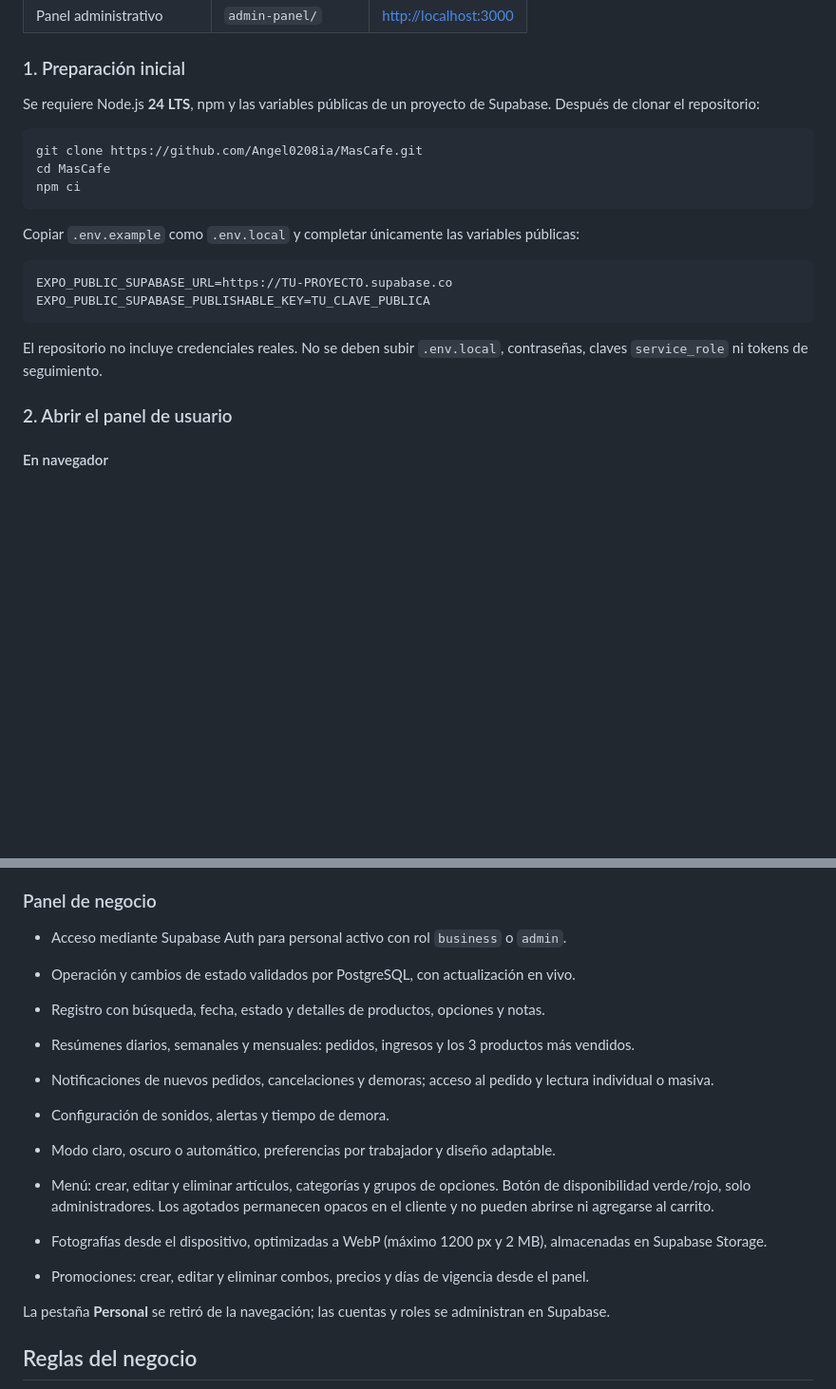
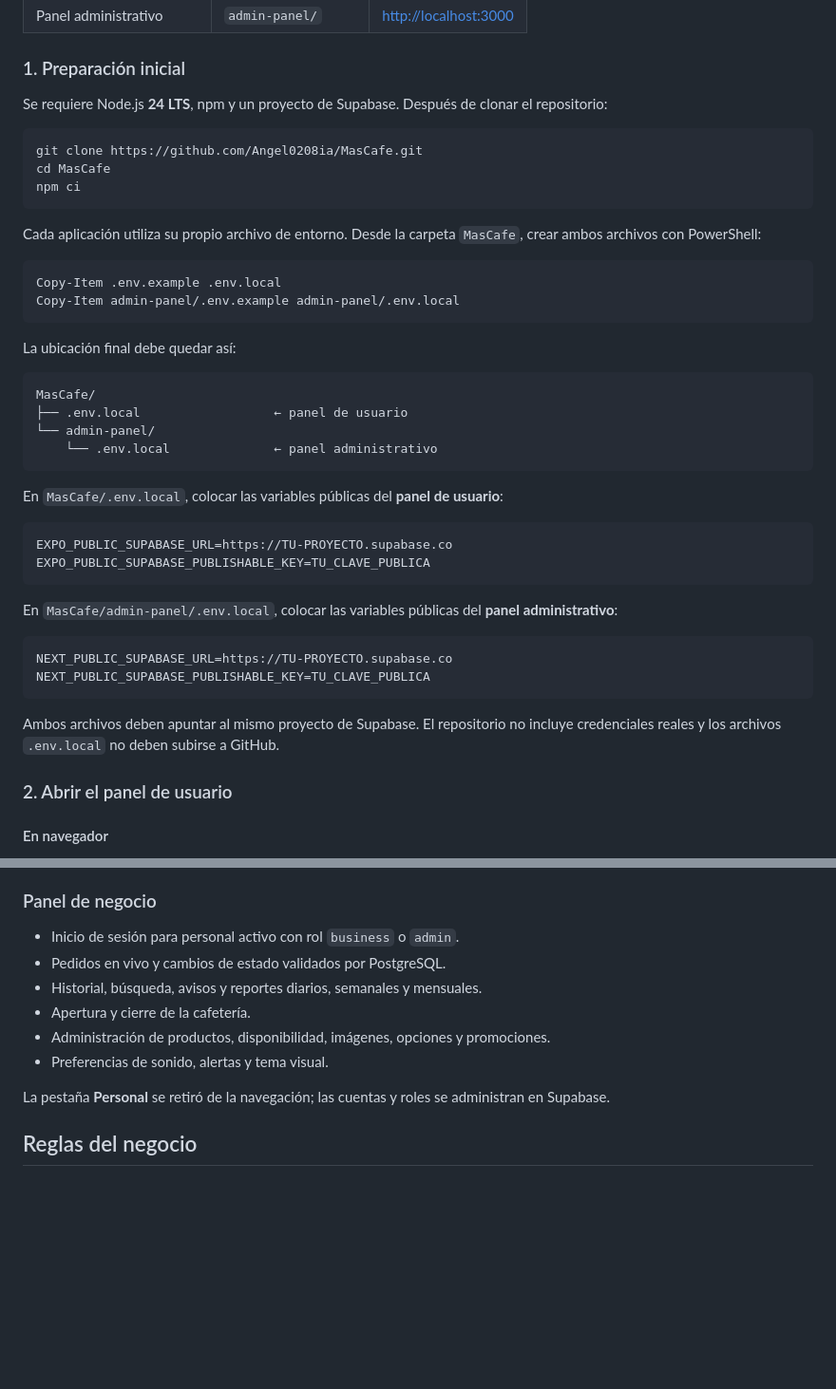
Before and after one commit to Angel0208ia/MasCafe, a Markdown page: README.md, 2 parts joined by grey strips. Shown at 95% size. GitHub-like rendering; blank space fills up the shorter version.

````diff
--- a/README.md
+++ b/README.md
@@ -15,7 +15,7 @@ El proyecto contiene dos aplicaciones independientes que comparten la misma base
 
 ### 1. Preparación inicial
 
-Se requiere Node.js **24 LTS**, npm y las variables públicas de un proyecto de Supabase. Después de clonar el repositorio:
+Se requiere Node.js **24 LTS**, npm y un proyecto de Supabase. Después de clonar el repositorio:
 
 ```bash
 git clone https://github.com/Angel0208ia/MasCafe.git
@@ -23,14 +23,37 @@ cd MasCafe
 npm ci
 ```
 
-Copiar `.env.example` como `.env.local` y completar únicamente las variables públicas:
+Cada aplicación utiliza su propio archivo de entorno. Desde la carpeta `MasCafe`, crear ambos archivos con PowerShell:
+
+```powershell
+Copy-Item .env.example .env.local
+Copy-Item admin-panel/.env.example admin-panel/.env.local
+```
+
+La ubicación final debe quedar así:
+
+```text
+MasCafe/
+├── .env.local                  ← panel de usuario
+└── admin-panel/
+    └── .env.local              ← panel administrativo
+```
+
+En `MasCafe/.env.local`, colocar las variables públicas del **panel de usuario**:
 
 ```dotenv
 EXPO_PUBLIC_SUPABASE_URL=https://TU-PROYECTO.supabase.co
 EXPO_PUBLIC_SUPABASE_PUBLISHABLE_KEY=TU_CLAVE_PUBLICA
 ```
 
-El repositorio no incluye credenciales reales. No se deben subir `.env.local`, contraseñas, claves `service_role` ni tokens de seguimiento.
+En `MasCafe/admin-panel/.env.local`, colocar las variables públicas del **panel administrativo**:
+
+```dotenv
+NEXT_PUBLIC_SUPABASE_URL=https://TU-PROYECTO.supabase.co
+NEXT_PUBLIC_SUPABASE_PUBLISHABLE_KEY=TU_CLAVE_PUBLICA
+```
+
+Ambos archivos deben apuntar al mismo proyecto de Supabase. El repositorio no incluye credenciales reales y los archivos `.env.local` no deben subirse a GitHub.
 
 ### 2. Abrir el panel de usuario
 
@@ -131,17 +145,12 @@ Con ambas aplicaciones abiertas se puede generar un pedido en el cliente y obser
 
 ### Panel de negocio
 
-- Acceso mediante Supabase Auth para personal activo con rol `business` o `admin`.
-- Operación y cambios de estado validados por PostgreSQL, con actualización en vivo.
-- Registro con búsqueda, fecha, estado y detalles de productos, opciones y notas.
-- Resúmenes diarios, semanales y mensuales: pedidos, ingresos y los 3 productos más vendidos.
-- Notificaciones de nuevos pedidos, cancelaciones y demoras; acceso al pedido y lectura individual o masiva.
-- Configuración de sonidos, alertas y tiempo de demora.
-- Modo claro, oscuro o automático, preferencias por trabajador y diseño adaptable.
-
-- Menú: crear, editar y eliminar artículos, categorías y grupos de opciones. Botón de disponibilidad verde/rojo, solo administradores. Los agotados permanecen opacos en el cliente y no pueden abrirse ni agregarse al carrito.
-- Fotografías desde el dispositivo, optimizadas a WebP (máximo 1200 px y 2 MB), almacenadas en Supabase Storage.
-- Promociones: crear, editar y eliminar combos, precios y días de vigencia desde el panel.
+- Inicio de sesión para personal activo con rol `business` o `admin`.
+- Pedidos en vivo y cambios de estado validados por PostgreSQL.
+- Historial, búsqueda, avisos y reportes diarios, semanales y mensuales.
+- Apertura y cierre de la cafetería.
+- Administración de productos, disponibilidad, imágenes, opciones y promociones.
+- Preferencias de sonido, alertas y tema visual.
 
 La pestaña **Personal** se retiró de la navegación; las cuentas y roles se administran en Supabase.
 
````
Also changed, not shown: other parts of README.md (+27 -56 lines).
